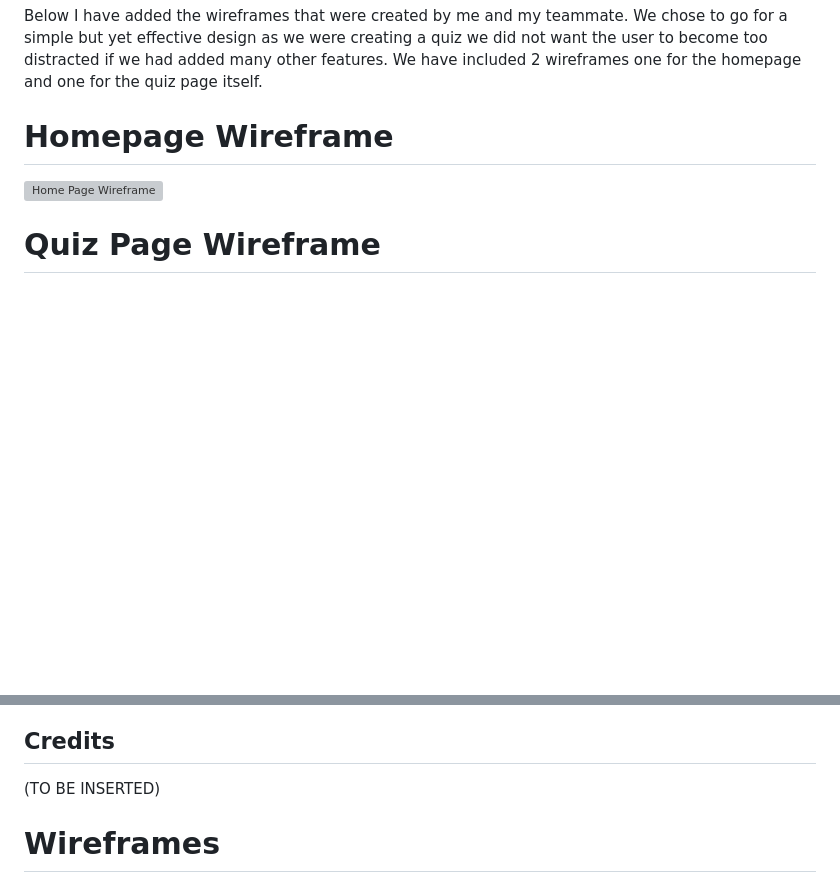
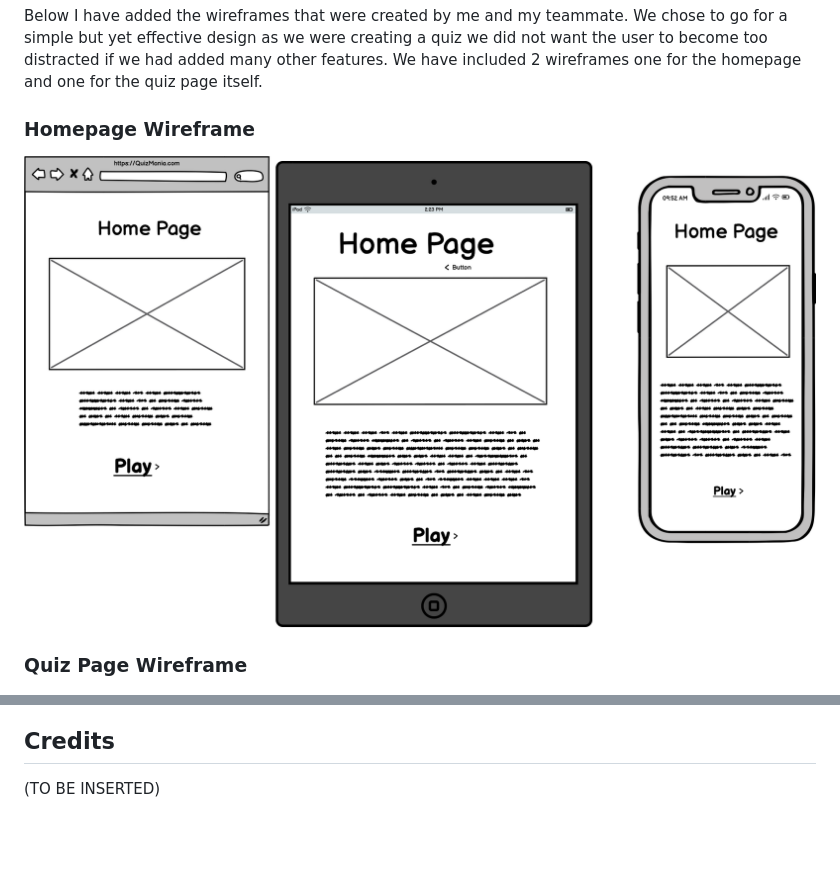
Before and after one commit to Hodoo08/Pop-Quiz, a Markdown page: README.md, 2 parts joined by grey strips. Rendered like a GitHub page; pictures changed too: assets/images/home-page_wireframe.png (added); blank space fills up the shorter version; grey boxes are pictures that could not be loaded.

Commit message:
added wireframes in readme

```diff
--- a/README.md
+++ b/README.md
@@ -51,10 +51,10 @@ The user stories were then turned into 'issues' using a project board which allo
 
 Below I have added the wireframes that were created by me and my teammate. We chose to go for a simple but yet effective design as we were creating a quiz we did not want the user to become too distracted if we had added many other features. We have included 2 wireframes one for the homepage and one for the quiz page itself.
 
-# Homepage Wireframe
-![Home Page Wireframe](assets/images/home-page%20wireframe.png)
+### Homepage Wireframe
+![Home Page Wireframe](assets/images/home-page_wireframe.png)
 
-# Quiz Page Wireframe
+### Quiz Page Wireframe
 ![Quiz Page Wirerame](assets/images/quizpage-wireframe.png)
 
 
@@ -120,18 +120,3 @@ We used HTML AND CSS validator, CSS autoprefixer, JS debugger, DevTools and Ligh
 ## Credits
 
 (TO BE INSERTED)
-
-
-
-
-
-
-
-
-
-
-
-
-
-# Wireframes
-
```
Also changed, not shown: other parts of README.md (+8 -15 lines), assets/images/quizpage-wireframe.png (added).
